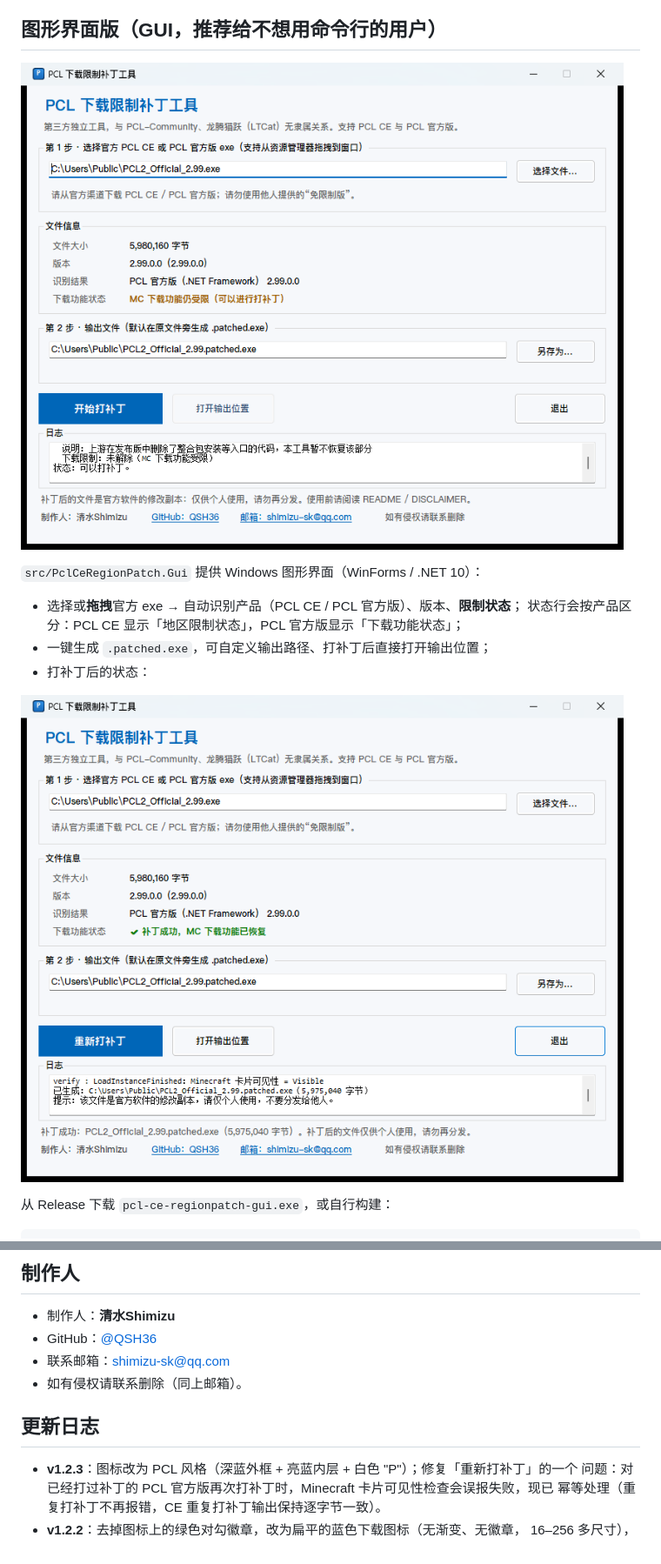
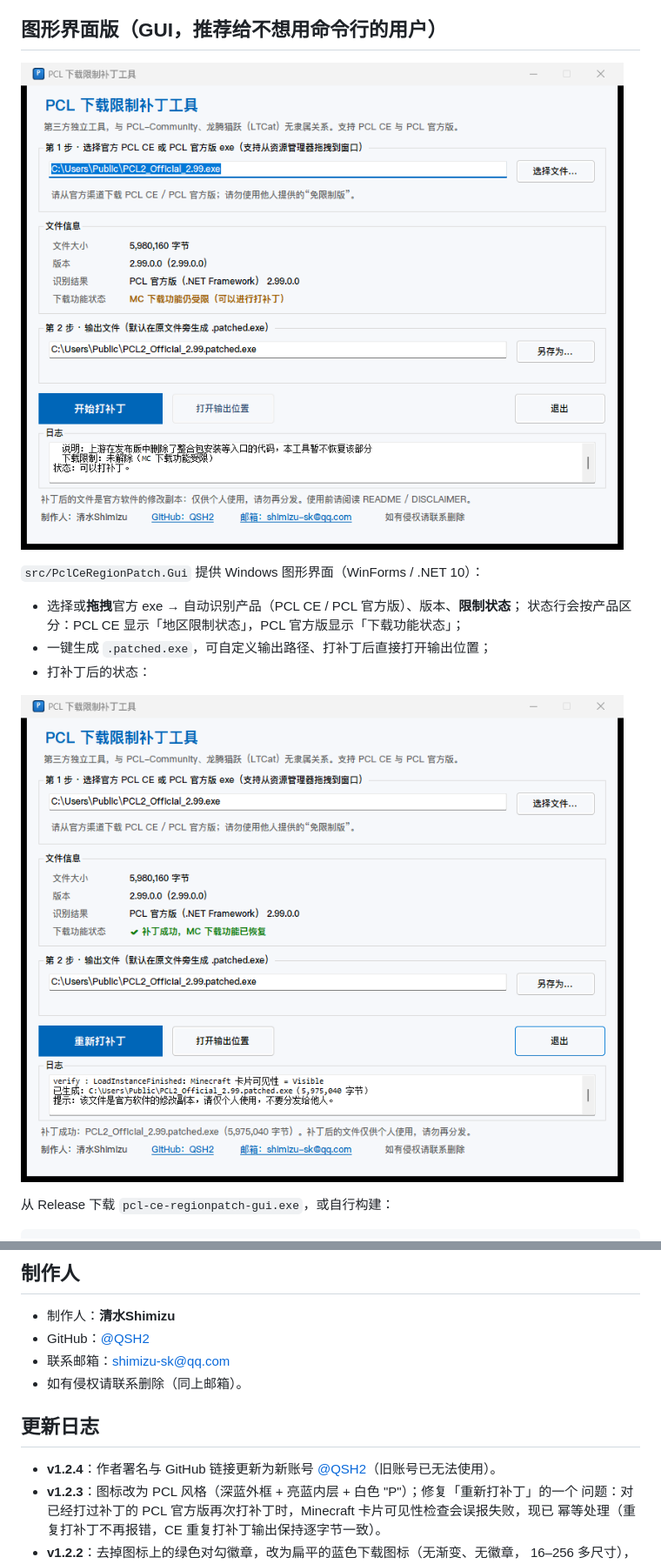
Before and after one commit to QSH2/PCL-RP, a Markdown page: README.md, 2 parts joined by grey strips. Shown at 87% size. Rendered like a GitHub page; pictures changed too: docs/screenshot-success.png, docs/screenshot.png.

```diff
--- a/README.md
+++ b/README.md
@@ -171,12 +171,13 @@ docs/                        # 截图与图标预览
 ## 制作人
 
 - 制作人：**清水Shimizu**
-- GitHub：[@QSH36](https://github.com/QSH36)
+- GitHub：[@QSH2](https://github.com/QSH2)
 - 联系邮箱：shimizu-sk@qq.com
 - 如有侵权请联系删除（同上邮箱）。
 
 ## 更新日志
 
+- **v1.2.4**：作者署名与 GitHub 链接更新为新账号 [@QSH2](https://github.com/QSH2)（旧账号已无法使用）。
 - **v1.2.3**：图标改为 PCL 风格（深蓝外框 + 亮蓝内层 + 白色 "P"）；修复「重新打补丁」的一个
   问题：对已经打过补丁的 PCL 官方版再次打补丁时，Minecraft 卡片可见性检查会误报失败，现已
   幂等处理（重复打补丁不再报错，CE 重复打补丁输出保持逐字节一致）。
```
Also changed, not shown: other parts of README.md (+1 -1 lines), README.en.md (+4 -2 lines), 5 other files.
